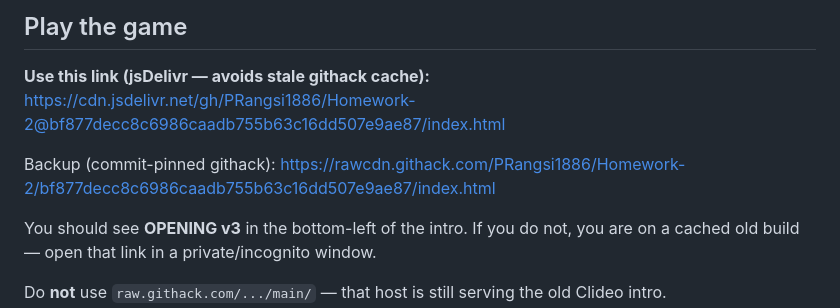
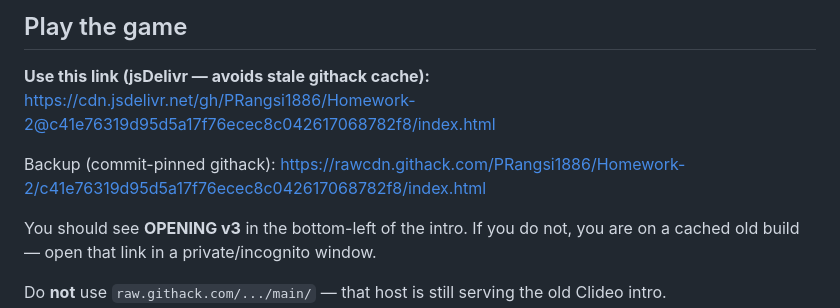
Before and after one commit to PRangsi1886/Homework-2, a Markdown page: README.md, the part around the change. GitHub-like rendering.

Commit message:
Pin play links to merged opening-cinematic-3 tip
Co-authored-by: PRangsi1886 <PRangsi1886@users.noreply.github.com>

```diff
--- a/README.md
+++ b/README.md
@@ -12,10 +12,10 @@ This repository contains:
 ## Play the game
 
 **Use this link (jsDelivr — avoids stale githack cache):**
-https://cdn.jsdelivr.net/gh/PRangsi1886/Homework-2@bf877decc8c6986caadb755b63c16dd507e9ae87/index.html
+https://cdn.jsdelivr.net/gh/PRangsi1886/Homework-2@c41e76319d95d5a17f76ecec8c042617068782f8/index.html
 
 Backup (commit-pinned githack):
-https://rawcdn.githack.com/PRangsi1886/Homework-2/bf877decc8c6986caadb755b63c16dd507e9ae87/index.html
+https://rawcdn.githack.com/PRangsi1886/Homework-2/c41e76319d95d5a17f76ecec8c042617068782f8/index.html
 
 You should see **OPENING v3** in the bottom-left of the intro. If you do not, you are on a cached old build — open that link in a private/incognito window.
 
```
